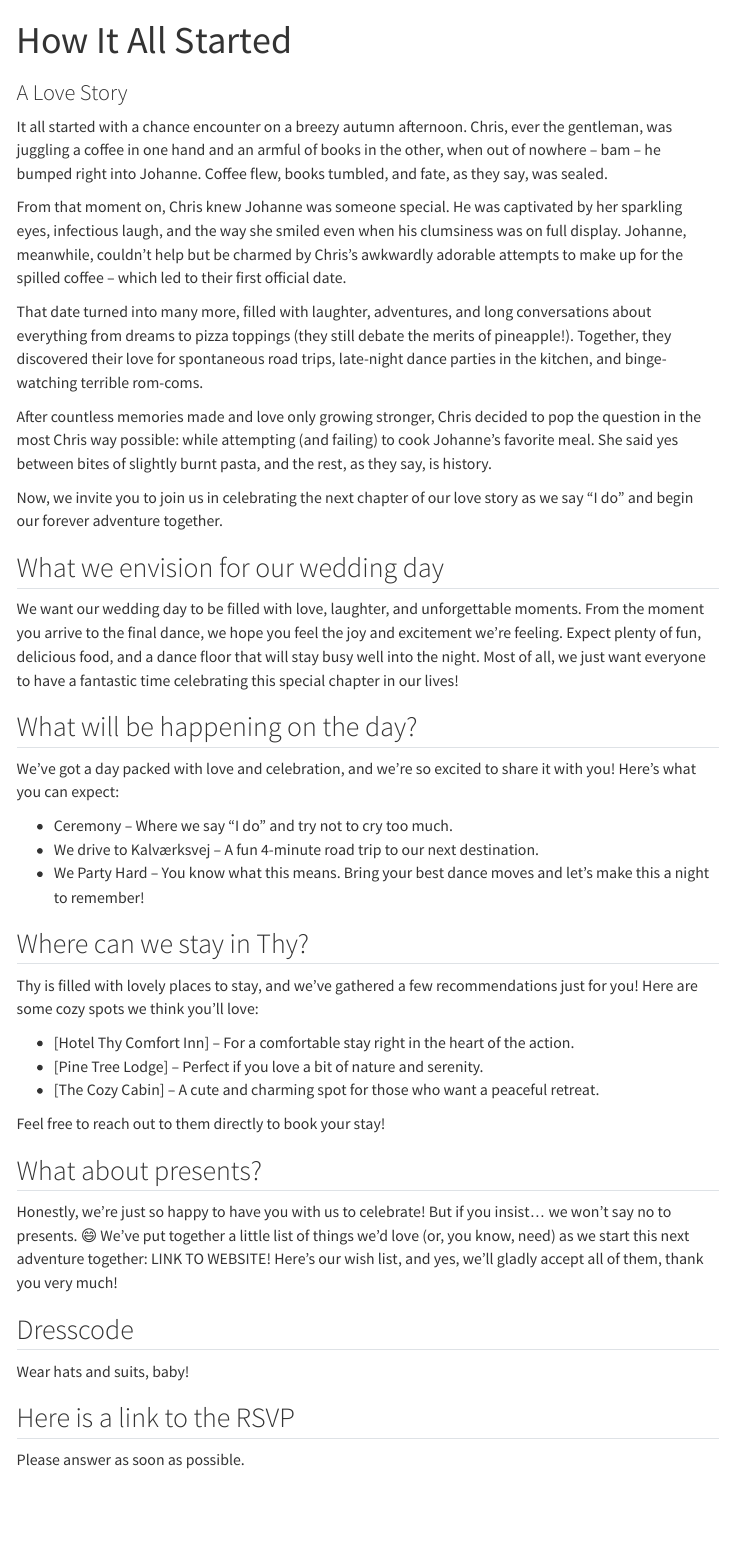
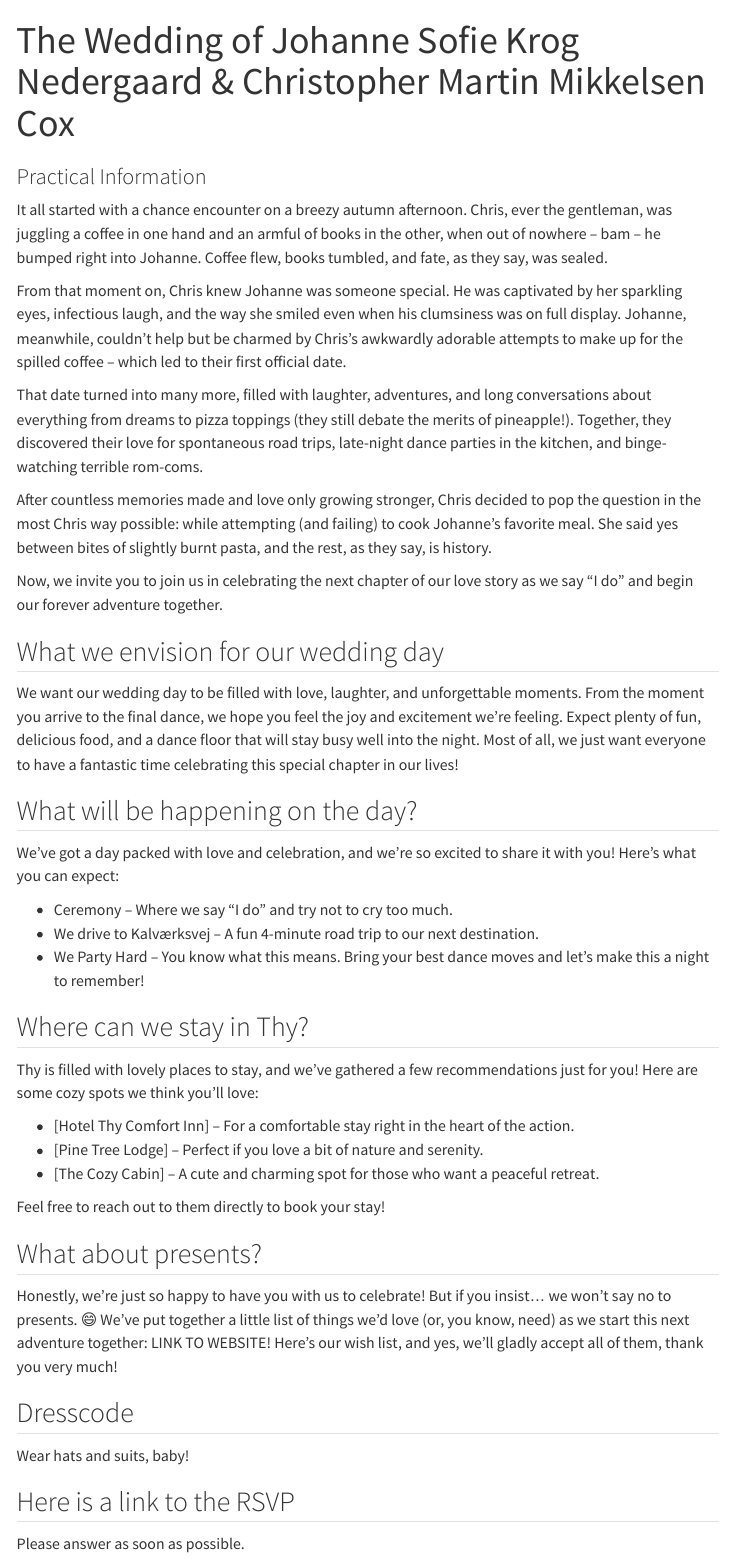
Before and after one commit to 4CCoxAU/CoxAndNedergaardSayIDo, a Quarto document (index.qmd): the page in a window 1100 px wide, from its top. Rendered offline with R 4.5, knitr and Pandoc in place of Quarto, with nearby package versions; menus at the side of the page are left out.

Commit message:
try with lux theme

```diff
--- a/_quarto.yml
+++ b/_quarto.yml
@@ -6,44 +6,22 @@ website:
   title: "Wedding of Christopher Martin Mikkelsen Cox and Johanne Sofie Krog Nedergård"
   site-url: "https://4ccoxau.github.io/CoxAndNedergaardSayIDo/"
   repo-url: "https://4ccoxau.github.io/CoxAndNedergaardSayIDo/"
-  repo-actions: [edit, source, issue]
+  repo-actions: none
   favicon: images/favicon.png
 
   page-footer:
     right: ""
     left: ""
 
-  sidebar:
-    background: "#00777B"
-    logo: ""
-    favicon: images/favicon.ico
-    pinned: true
-    align: center
-    tools:
-      - icon: globe
-        href: https://www.youtube.com/watch?v=dQw4w9WgXcQ
-        text: "Sorry, just for fun"
-      - icon: github
-        href: https://github.com/4CCoxAU/
-        text: "Github"
-
-    style: "docked"
-    search: true
-    collapse-level: 1
-    contents:
-      - href: index.qmd
-        text: Introduction
-
 format:
   html:
     theme:
-      light: [cosmo, theme.scss]
-      dark: [cosmo, theme-dark.scss]
+      light: [lux, theme.scss]
+      dark: [lux, theme-dark.scss]
     code-copy: true
     code-overflow: wrap
     toc: true
 
-
 filters:
   - include-files.lua
   - quarto
--- a/index.qmd
+++ b/index.qmd
@@ -1,9 +1,9 @@
 ---
-title: "How It All Started"
-subtitle: "A Love Story "
+title: "The Wedding of Johanne Sofie Krog Nedergaard & Christopher Martin Mikkelsen Cox"
+subtitle: "Practical Information"
 page-layout: full
-title-block-banner: "#f0f3f5"
-title-block-banner-color: "black"
+title-block-banner: "#00777B"
+title-block-banner-color: "white"
 ---
 
 It all started with a chance encounter on a breezy autumn afternoon. Chris, ever the gentleman, was juggling a coffee in one hand and an armful of books in the other, when out of nowhere – bam – he bumped right into Johanne. Coffee flew, books tumbled, and fate, as they say, was sealed.
```
